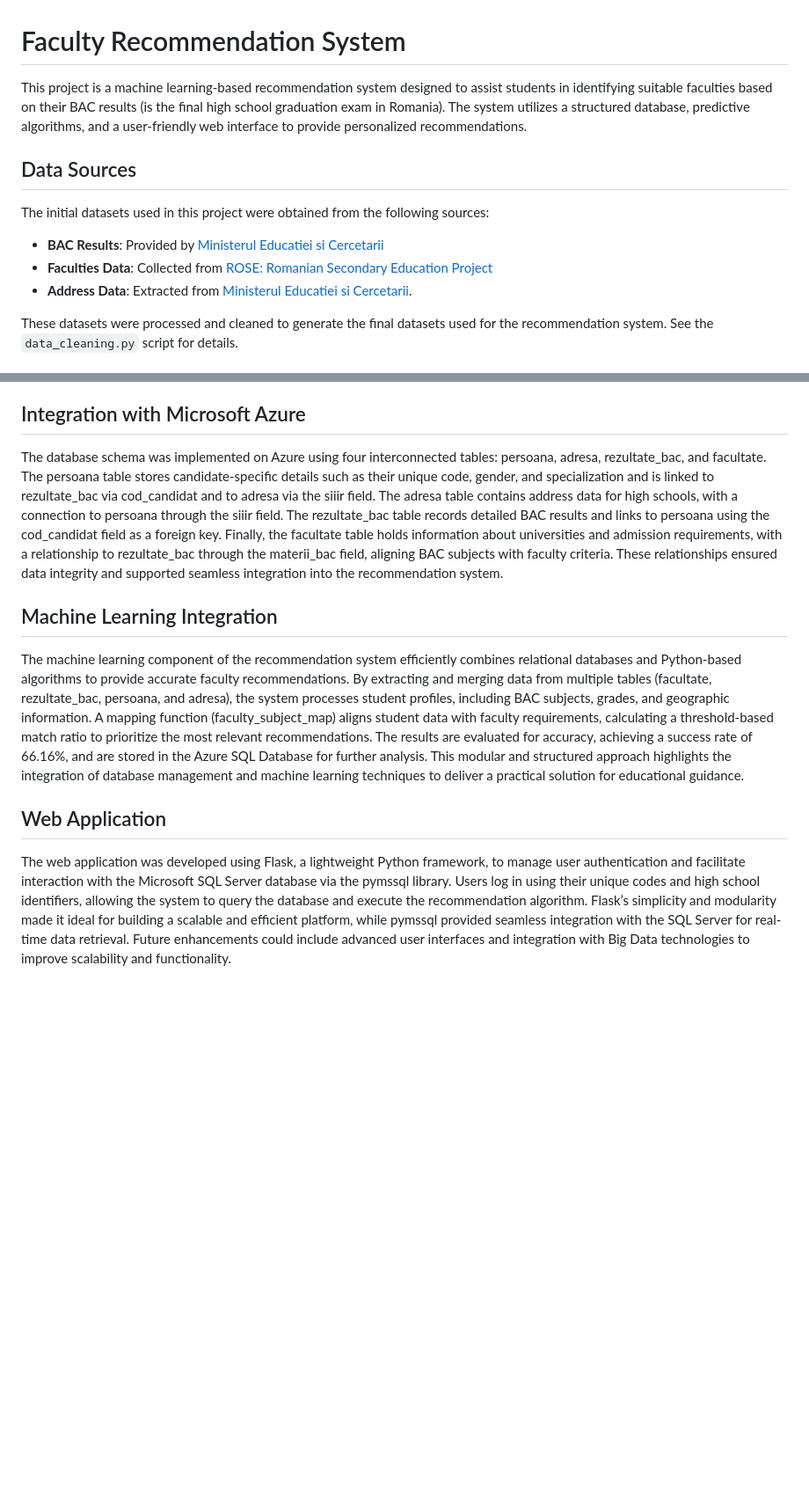
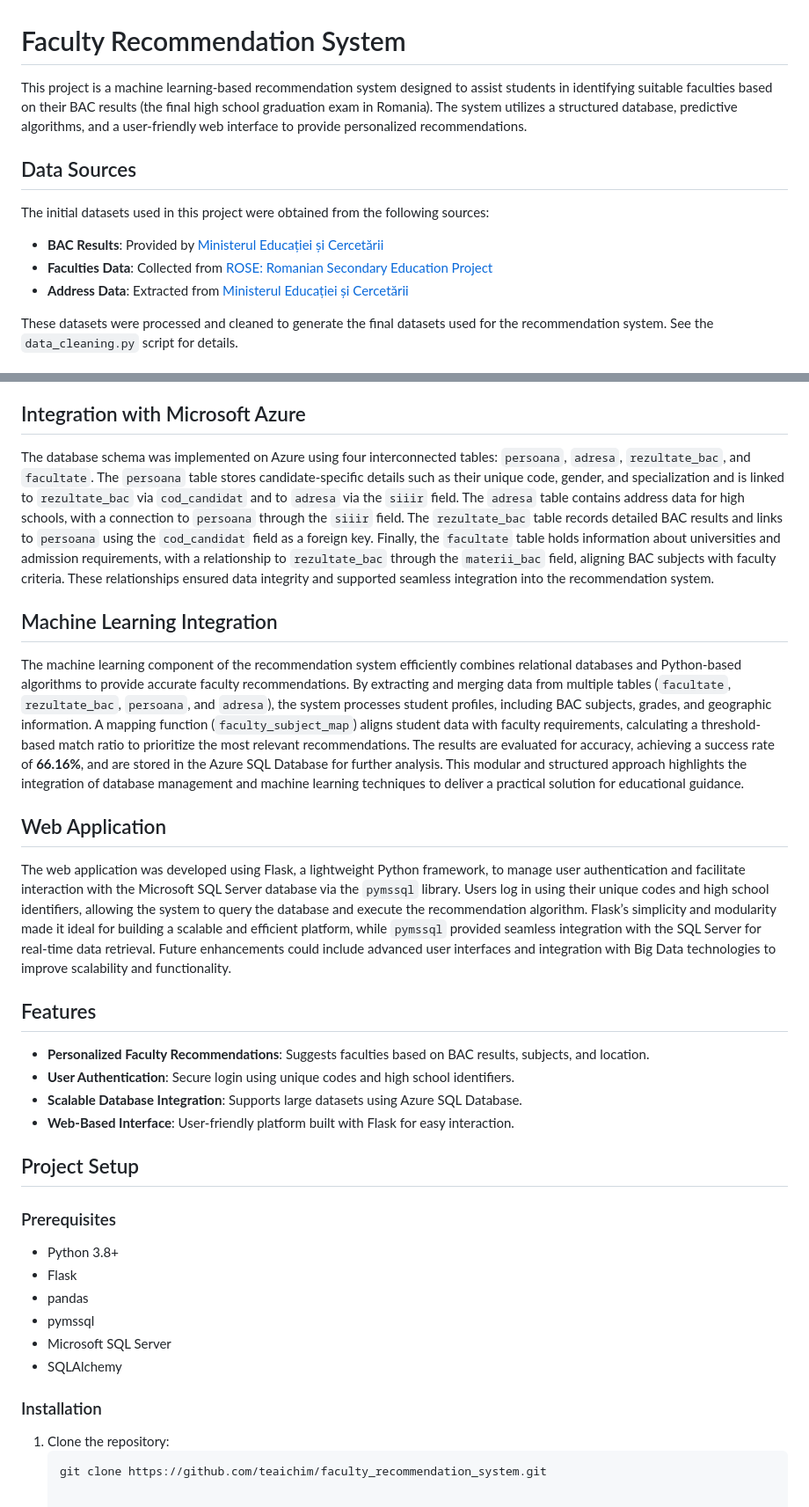
Before and after one commit to teaichim/faculty_recommendation_system, a Markdown page: README.md, 2 parts joined by grey strips. Shown: that part at 88% size. Rendered like a GitHub page; blank space fills up the shorter version.

````diff
--- a/README.md
+++ b/README.md
@@ -1,12 +1,12 @@
 # Faculty Recommendation System
-This project is a machine learning-based recommendation system designed to assist students in identifying suitable faculties based on their BAC results (is the final high school graduation exam in Romania). The system utilizes a structured database, predictive algorithms, and a user-friendly web interface to provide personalized recommendations.
+This project is a machine learning-based recommendation system designed to assist students in identifying suitable faculties based on their BAC results (the final high school graduation exam in Romania). The system utilizes a structured database, predictive algorithms, and a user-friendly web interface to provide personalized recommendations.
 
 ## Data Sources
 The initial datasets used in this project were obtained from the following sources:
 
-- **BAC Results**: Provided by [Ministerul Educatiei si Cercetarii](https://data.gov.ro/dataset?tags=bacalaureat)
+- **BAC Results**: Provided by [Ministerul Educației și Cercetării](https://data.gov.ro/dataset?tags=bacalaureat)
 - **Faculties Data**: Collected from [ROSE: Romanian Secondary Education Project](https://www.rose-edu.ro/lista-universitati/)
-- **Address Data**: Extracted from [Ministerul Educatiei si Cercetarii](https://www.edu.ro/sites/default/files/Lista_unitati_invatamant_raspuns_invitatie_participare_PNRAS_0.pdf).
+- **Address Data**: Extracted from [Ministerul Educației și Cercetării](https://www.edu.ro/sites/default/files/Lista_unitati_invatamant_raspuns_invitatie_participare_PNRAS_0.pdf)
 
 These datasets were processed and cleaned to generate the final datasets used for the recommendation system. See the `data_cleaning.py` script for details.
 
@@ -23,13 +23,34 @@ These reference values are not extracted from real data but were created manuall
 
 ## Integration with Microsoft Azure
 
-The database schema was implemented on Azure using four interconnected tables: persoana, adresa, rezultate_bac, and facultate. The persoana table stores candidate-specific details such as their unique code, gender, and specialization and is linked to rezultate_bac via cod_candidat and to adresa via the siiir field. The adresa table contains address data for high schools, with a connection to persoana through the siiir field. The rezultate_bac table records detailed BAC results and links to persoana using the cod_candidat field as a foreign key. Finally, the facultate table holds information about universities and admission requirements, with a relationship to rezultate_bac through the materii_bac field, aligning BAC subjects with faculty criteria. These relationships ensured data integrity and supported seamless integration into the recommendation system.
-
+The database schema was implemented on Azure using four interconnected tables: `persoana`, `adresa`, `rezultate_bac`, and `facultate`. The `persoana` table stores candidate-specific details such as their unique code, gender, and specialization and is linked to `rezultate_bac` via `cod_candidat` and to `adresa` via the `siiir` field. The `adresa` table contains address data for high schools, with a connection to `persoana` through the `siiir` field. The `rezultate_bac` table records detailed BAC results and links to `persoana` using the `cod_candidat` field as a foreign key. Finally, the `facultate` table holds information about universities and admission requirements, with a relationship to `rezultate_bac` through the `materii_bac` field, aligning BAC subjects with faculty criteria. These relationships ensured data integrity and supported seamless integration into the recommendation system.
 
 ## Machine Learning Integration
 
-The machine learning component of the recommendation system efficiently combines relational databases and Python-based algorithms to provide accurate faculty recommendations. By extracting and merging data from multiple tables (facultate, rezultate_bac, persoana, and adresa), the system processes student profiles, including BAC subjects, grades, and geographic information. A mapping function (faculty_subject_map) aligns student data with faculty requirements, calculating a threshold-based match ratio to prioritize the most relevant recommendations. The results are evaluated for accuracy, achieving a success rate of 66.16%, and are stored in the Azure SQL Database for further analysis. This modular and structured approach highlights the integration of database management and machine learning techniques to deliver a practical solution for educational guidance.
+The machine learning component of the recommendation system efficiently combines relational databases and Python-based algorithms to provide accurate faculty recommendations. By extracting and merging data from multiple tables (`facultate`, `rezultate_bac`, `persoana`, and `adresa`), the system processes student profiles, including BAC subjects, grades, and geographic information. A mapping function (`faculty_subject_map`) aligns student data with faculty requirements, calculating a threshold-based match ratio to prioritize the most relevant recommendations. The results are evaluated for accuracy, achieving a success rate of **66.16%**, and are stored in the Azure SQL Database for further analysis. This modular and structured approach highlights the integration of database management and machine learning techniques to deliver a practical solution for educational guidance.
 
 ## Web Application
 
-The web application was developed using Flask, a lightweight Python framework, to manage user authentication and facilitate interaction with the Microsoft SQL Server database via the pymssql library. Users log in using their unique codes and high school identifiers, allowing the system to query the database and execute the recommendation algorithm. Flask’s simplicity and modularity made it ideal for building a scalable and efficient platform, while pymssql provided seamless integration with the SQL Server for real-time data retrieval. Future enhancements could include advanced user interfaces and integration with Big Data technologies to improve scalability and functionality.
+The web application was developed using Flask, a lightweight Python framework, to manage user authentication and facilitate interaction with the Microsoft SQL Server database via the `pymssql` library. Users log in using their unique codes and high school identifiers, allowing the system to query the database and execute the recommendation algorithm. Flask’s simplicity and modularity made it ideal for building a scalable and efficient platform, while `pymssql` provided seamless integration with the SQL Server for real-time data retrieval. Future enhancements could include advanced user interfaces and integration with Big Data technologies to improve scalability and functionality.
+
+## Features
+
+- **Personalized Faculty Recommendations**: Suggests faculties based on BAC results, subjects, and location.
+- **User Authentication**: Secure login using unique codes and high school identifiers.
+- **Scalable Database Integration**: Supports large datasets using Azure SQL Database.
+- **Web-Based Interface**: User-friendly platform built with Flask for easy interaction.
+
+## Project Setup
+
+### Prerequisites
+- Python 3.8+
+- Flask
+- pandas
+- pymssql
+- Microsoft SQL Server
+- SQLAlchemy
+
+### Installation
+1. Clone the repository:
+   ```bash
+   git clone https://github.com/teaichim/faculty_recommendation_system.git
````
